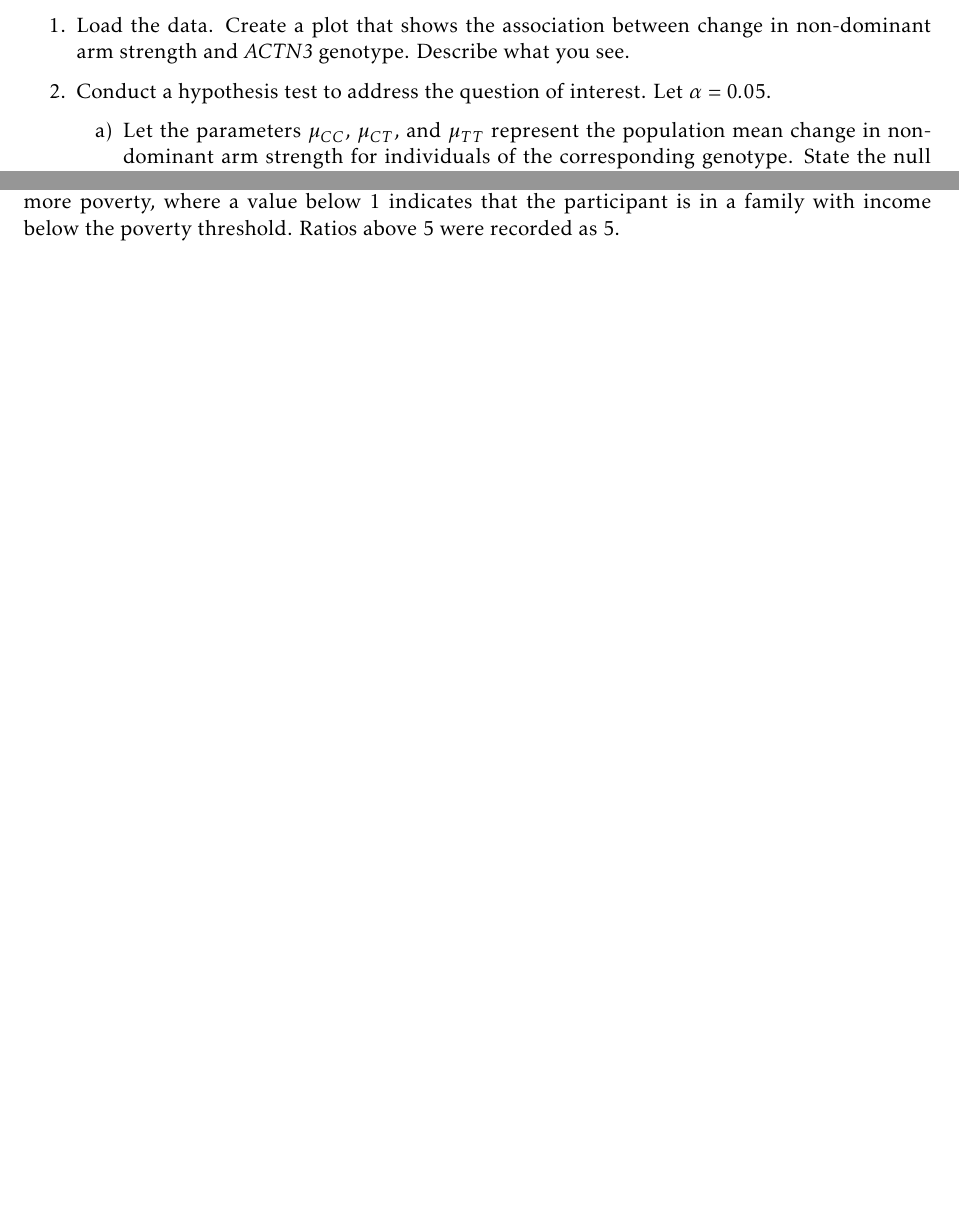
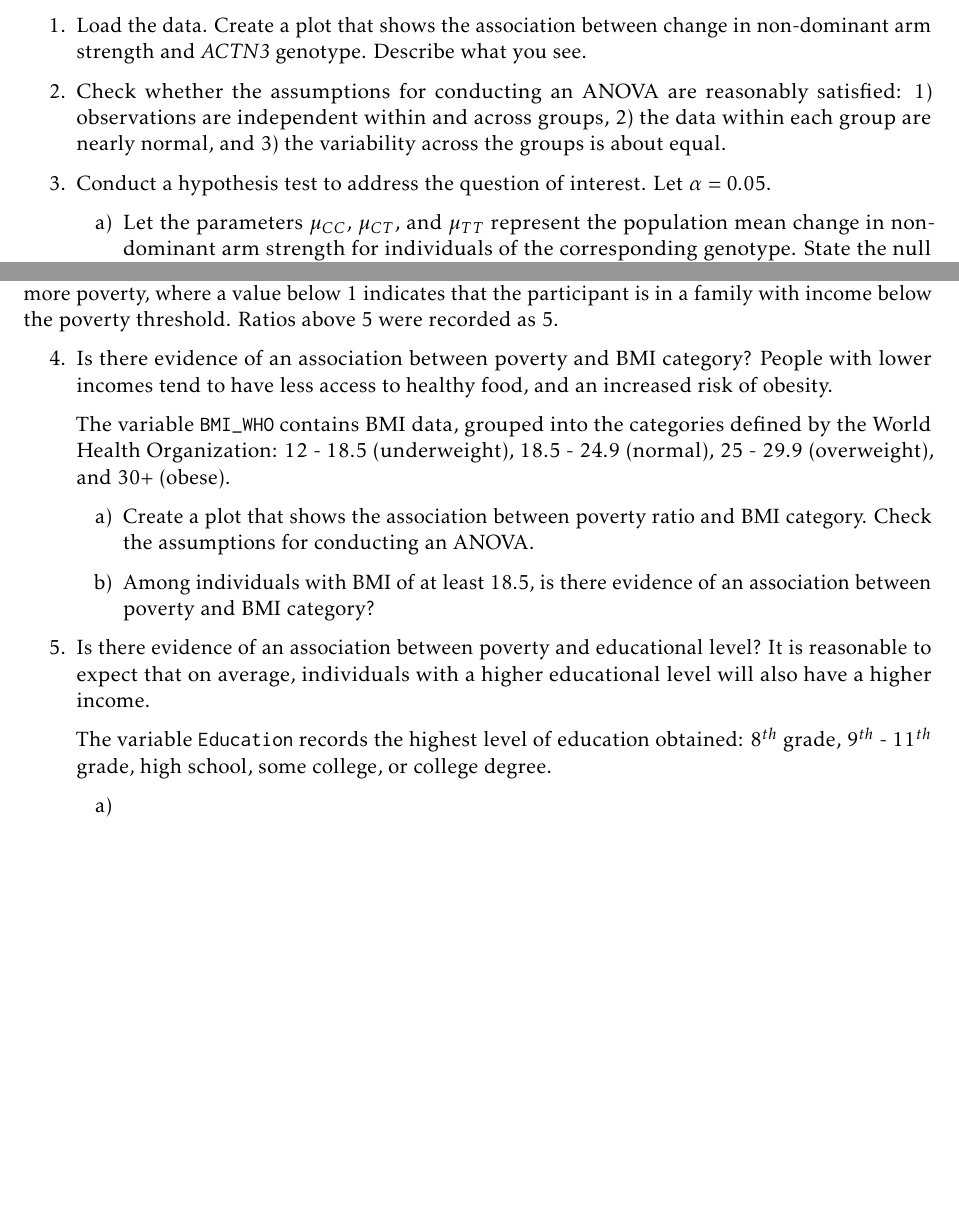
Before and after one commit to dave-harrington/oi_biostat_labs, an R Markdown document (05_inference_num/02_anova/02_anova_handout.Rmd): two parts of pages 1 and 2 of 2, joined at a grey line, cut so that both start at the same text, the shorter picture padded with empty space. The pictures show the output file 05_inference_num/02_anova/02_anova_handout.pdf that the author committed with the source.

Commit message:
ch 5, lab 2 in progress

```diff
--- a/05_inference_num/02_anova/02_anova_handout.Rmd
+++ b/05_inference_num/02_anova/02_anova_handout.Rmd
@@ -40,7 +40,9 @@ The percent change in non-dominant arm strength, comparing strength after resist
 
 1. Load the data. Create a plot that shows the association between change in non-dominant arm strength and *ACTN3* genotype. Describe what you see.
 
-2. Conduct a hypothesis test to address the question of interest. Let $\alpha = 0.05$.
+2. Check whether the assumptions for conducting an ANOVA are reasonably satisfied: 1) observations are independent within and across groups, 2) the data within each group are nearly normal, and 3) the variability across the groups is about equal.
+
+3. Conduct a hypothesis test to address the question of interest. Let $\alpha = 0.05$.
 
     a) Let the parameters $\mu_{CC}$, $\mu_{CT}$, and $\mu_{TT}$ represent the population mean change in non-dominant arm strength for individuals of the corresponding genotype. State the null and alternative hypotheses.
 
@@ -59,3 +61,17 @@ The percent change in non-dominant arm strength, comparing strength after resist
 This section uses data from the National Health and Nutrition Examination Survey (NHANES), a survey conducted annually by the US Centers for Disease Control (CDC).\footnote{The dataset was first introduced in CHapter 1, Lab 1 (Introduction to Data).} The dataset \texttt{nhanes.samp.adult.500} contains data for 500 participants ages 21 years or older that were randomly sampled from the complete NHANES dataset that contains 10,000 observations.
 
 The variable \texttt{Poverty} is a ratio of family income to poverty guidelines. Smaller numbers indicate more poverty, where a value below 1 indicates that the participant is in a family with income below the poverty threshold. Ratios above 5 were recorded as 5.
+
+4. Is there evidence of an association between poverty and BMI category? People with lower incomes tend to have less access to healthy food, and an increased risk of obesity.
+
+    The variable \texttt{BMI\_WHO} contains BMI data, grouped into the categories defined by the World Health Organization: 12 - 18.5 (underweight), 18.5 - 24.9 (normal), 25 - 29.9 (overweight), and 30+ (obese).
+
+    a) Create a plot that shows the association between poverty ratio and BMI category. Check the assumptions for conducting an ANOVA.
+
+    b) Among individuals with BMI of at least 18.5, is there evidence of an association between poverty and BMI category?
+
+5. Is there evidence of an association between poverty and educational level? It is reasonable to expect that on average, individuals with a higher educational level will also have a higher income.
+
+    The variable \texttt{Education} records the highest level of education obtained: 8$^{th}$ grade, 9$^{th}$ - 11$^{th}$ grade, high school, some college, or college degree.
+
+    a)
```
Also changed, not shown: 05_inference_num/02_anova/02_anova_handout.pdf, 1 other file.
